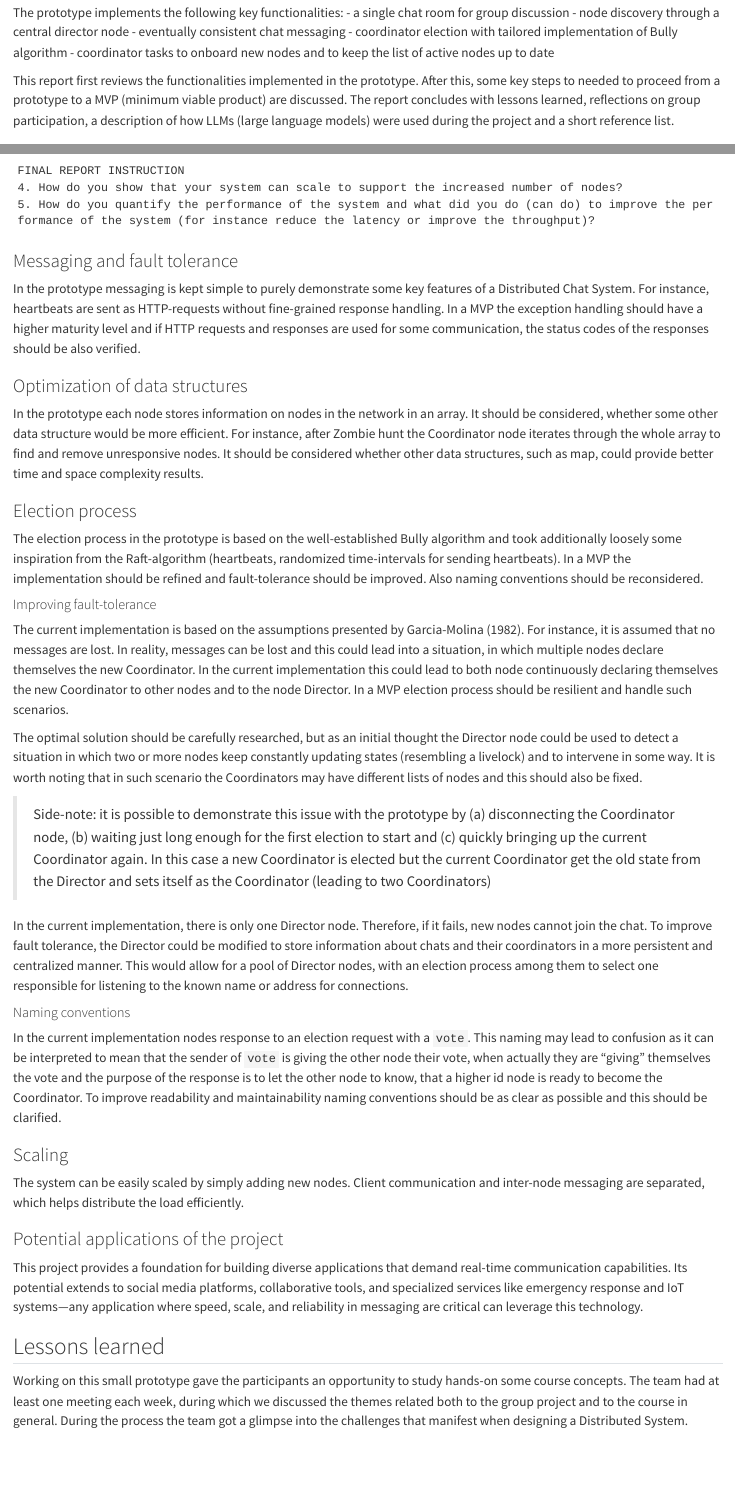
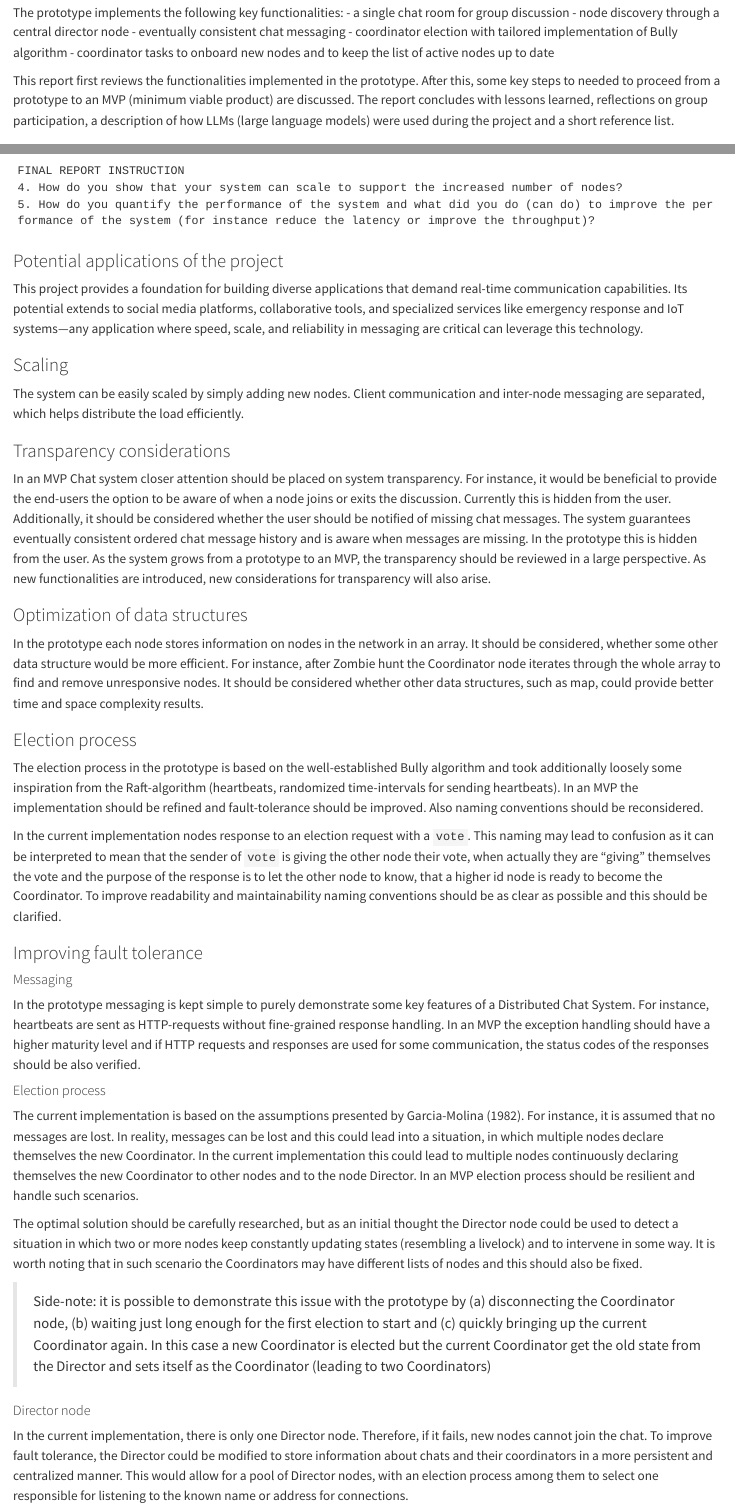
Before and after one commit to distro2024/distributed-chat-system, a Quarto document (docs/final-report.qmd): the page in a window 1100 px wide, from 910 px down, and a second part further down, joined at a grey line. Rendered offline with R 4.5, knitr and Pandoc in place of Quarto, with nearby package versions; drawn as R Markdown's standard HTML page in place of the format the file asks for.

Commit message:
Refactor prototype-to-mvp

````diff
--- a/docs/final-report.qmd
+++ b/docs/final-report.qmd
@@ -55,7 +55,7 @@ The prototype implements the following key functionalities:
 - coordinator election with tailored implementation of Bully algorithm
 - coordinator tasks to onboard new nodes and to keep the list of active nodes up to date
 
-This report first reviews the functionalities implemented in the prototype. After this, some key steps to needed to proceed from a prototype to a MVP (minimum viable product) are discussed. The report concludes with lessons learned, reflections on group participation, a description of how LLMs (large language models) were used during the project and a short reference list.
+This report first reviews the functionalities implemented in the prototype. After this, some key steps to needed to proceed from a prototype to an MVP (minimum viable product) are discussed. The report concludes with lessons learned, reflections on group participation, a description of how LLMs (large language models) were used during the project and a short reference list.
 
 {{< pagebreak >}}
 
@@ -356,10 +354,17 @@ FINAL REPORT INSTRUCTION
 5. How do you quantify the performance of the system and what did you do (can do) to improve the performance of the system (for instance reduce the latency or improve the throughput)?
 ```
 
-### Messaging and fault tolerance
+###  Potential applications of the project
 
-In the prototype messaging is kept simple to purely demonstrate some key features of a Distributed Chat System. For instance, heartbeats are sent as HTTP-requests without fine-grained response handling. In a MVP the exception handling should have a higher maturity level and if HTTP requests and responses are used for some communication, the status codes of the responses should be also verified.
+This project provides a foundation for building diverse applications that demand real-time communication capabilities. Its potential extends to social media platforms, collaborative tools, and specialized services like emergency response and IoT systems—any application where speed, scale, and reliability in messaging are critical can leverage this technology.
 
+### Scaling
+
+The system can be easily scaled by simply adding new nodes. Client communication and inter-node messaging are separated, which helps distribute the load efficiently.
+
+### Transparency considerations
+
+In an MVP Chat system closer attention should be placed on system transparency. For instance, it would be beneficial to provide the end-users the option to be aware of when a node joins or exits the discussion. Currently this is hidden from the user. Additionally, it should be  considered whether the user should be notified of missing chat messages. The system guarantees eventually consistent ordered chat message history and is aware when messages are missing. In the prototype this is hidden from the user. As the system grows from a prototype to an MVP, the transparency should be reviewed in a large perspective. As new functionalities are introduced, new considerations for transparency will also arise.
 
 ### Optimization of data structures
 
@@ -367,29 +372,28 @@ In the prototype each node stores information on nodes in the network in an arra
 
 ### Election process
 
-The election process in the prototype is based on the well-established Bully algorithm and took additionally loosely some inspiration from the Raft-algorithm (heartbeats, randomized time-intervals for sending heartbeats). In a MVP the implementation should be refined and fault-tolerance should be improved. Also naming conventions should be reconsidered.
+The election process in the prototype is based on the well-established Bully algorithm and took additionally loosely some inspiration from the Raft-algorithm (heartbeats, randomized time-intervals for sending heartbeats). In an MVP the implementation should be refined and fault-tolerance should be improved. Also naming conventions should be reconsidered.
 
-#### Improving fault-tolerance
+In the current implementation nodes response to an election request with a `vote`. This naming may lead to confusion as it can be interpreted to mean that the sender of `vote` is giving the other node their vote, when actually they are "giving" themselves the vote and the purpose of the response is to let the other node to know, that a higher id node is ready to become the Coordinator. To improve readability and maintainability naming conventions should be as clear as possible and this should be clarified.
 
-The current implementation is based on the assumptions presented by Garcia-Molina (1982). For instance, it is assumed that no messages are lost. In reality, messages can be lost and this could lead into a situation, in which multiple nodes declare themselves the new Coordinator. In the current implementation this could lead to both node continuously declaring themselves the new Coordinator to other nodes and to the node Director. In a MVP election process should be resilient and handle such scenarios.
+### Improving fault tolerance
+
+#### Messaging
+
+In the prototype messaging is kept simple to purely demonstrate some key features of a Distributed Chat System. For instance, heartbeats are sent as HTTP-requests without fine-grained response handling. In an MVP the exception handling should have a higher maturity level and if HTTP requests and responses are used for some communication, the status codes of the responses should be also verified.
+
+#### Election process
+
+The current implementation is based on the assumptions presented by Garcia-Molina (1982). For instance, it is assumed that no messages are lost. In reality, messages can be lost and this could lead into a situation, in which multiple nodes declare themselves the new Coordinator. In the current implementation this could lead to multiple nodes continuously declaring themselves the new Coordinator to other nodes and to the node Director. In an MVP election process should be resilient and handle such scenarios.
 
 The optimal solution should be carefully researched, but as an initial thought the Director node could be used to detect a situation in which two or more nodes keep constantly updating states (resembling a livelock) and to intervene in some way. It is worth noting that in such scenario the Coordinators may have different lists of nodes and this should also be fixed.
 
 > Side-note: it is possible to demonstrate this issue with the prototype by (a) disconnecting the Coordinator node, (b) waiting just long enough for the first election to start and (c) quickly bringing up the current Coordinator again. In this case a new Coordinator is elected but the current Coordinator get the old state from the Director and sets itself as the Coordinator (leading to two Coordinators)
 
+#### Director node
+
 In the current implementation, there is only one Director node. Therefore, if it fails, new nodes cannot join the chat. To improve fault tolerance, the Director could be modified to store information about chats and their coordinators in a more persistent and centralized manner. This would allow for a pool of Director nodes, with an election process among them to select one responsible for listening to the known name or address for connections.
 
-#### Naming conventions
-
-In the current implementation nodes response to an election request with a `vote`. This naming may lead to confusion as it can be interpreted to mean that the sender of `vote` is giving the other node their vote, when actually they are "giving" themselves the vote and the purpose of the response is to let the other node to know, that a higher id node is ready to become the Coordinator. To improve readability and maintainability naming conventions should be as clear as possible and this should be clarified.
-
-### Scaling
-
-The system can be easily scaled by simply adding new nodes. Client communication and inter-node messaging are separated, which helps distribute the load efficiently.
-
-###  Potential applications of the project
-
-This project provides a foundation for building diverse applications that demand real-time communication capabilities. Its potential extends to social media platforms, collaborative tools, and specialized services like emergency response and IoT systems—any application where speed, scale, and reliability in messaging are critical can leverage this technology.
 
 {{< pagebreak >}}
 
````
Also changed, not shown: docs/final-report.qmd (2 more changed lines).
